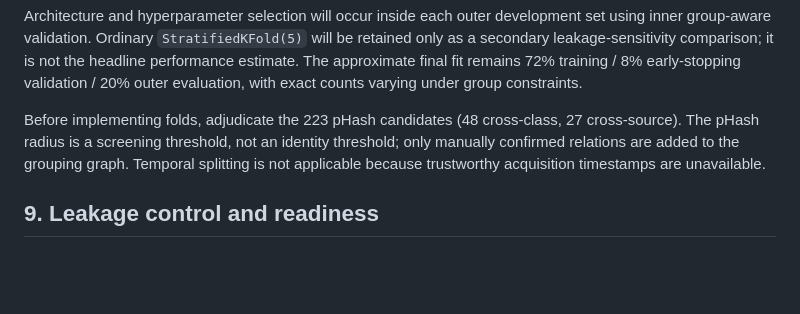
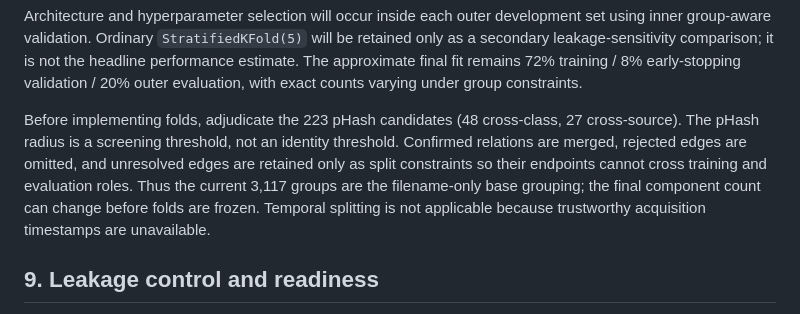
Before and after one commit to Elie-Bitonda/AI-Pneumonia-Project, a Markdown page: phase1_strategy/preprocessing_decisions.md, the part around the change. GitHub-like rendering; blank space fills up the shorter version.

Commit message:
Align unresolved near-duplicate grouping policy

```diff
--- a/phase1_strategy/preprocessing_decisions.md
+++ b/phase1_strategy/preprocessing_decisions.md
@@ -141,9 +141,12 @@ with exact counts varying under group constraints.
 
 Before implementing folds, adjudicate the 223 pHash candidates (48 cross-class,
 27 cross-source). The pHash radius is a screening threshold, not an identity
-threshold; only manually confirmed relations are added to the grouping graph.
-Temporal splitting is not applicable because trustworthy acquisition timestamps
-are unavailable.
+threshold. Confirmed relations are merged, rejected edges are omitted, and
+unresolved edges are retained only as split constraints so their endpoints
+cannot cross training and evaluation roles. Thus the current 3,117 groups are
+the filename-only base grouping; the final component count can change before
+folds are frozen. Temporal splitting is not applicable because trustworthy
+acquisition timestamps are unavailable.
 
 ## 9. Leakage control and readiness
 
```
